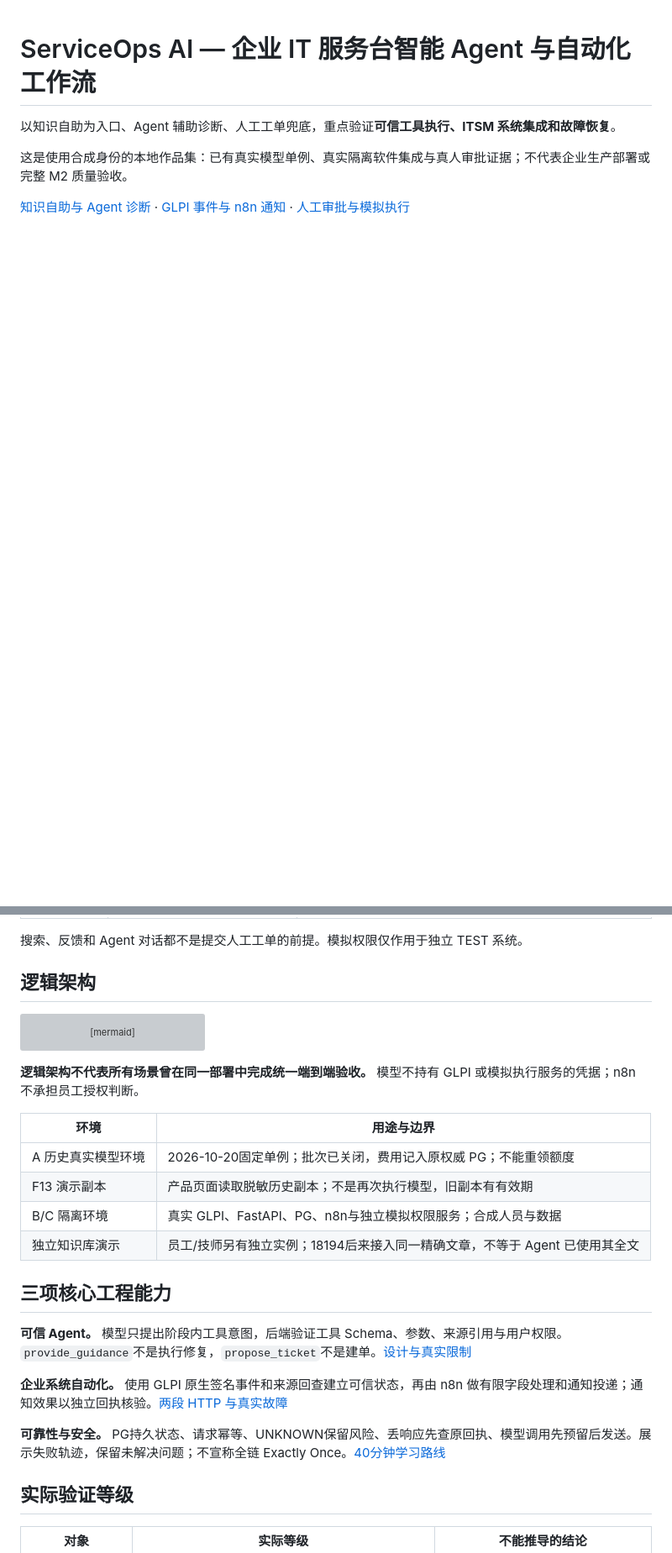
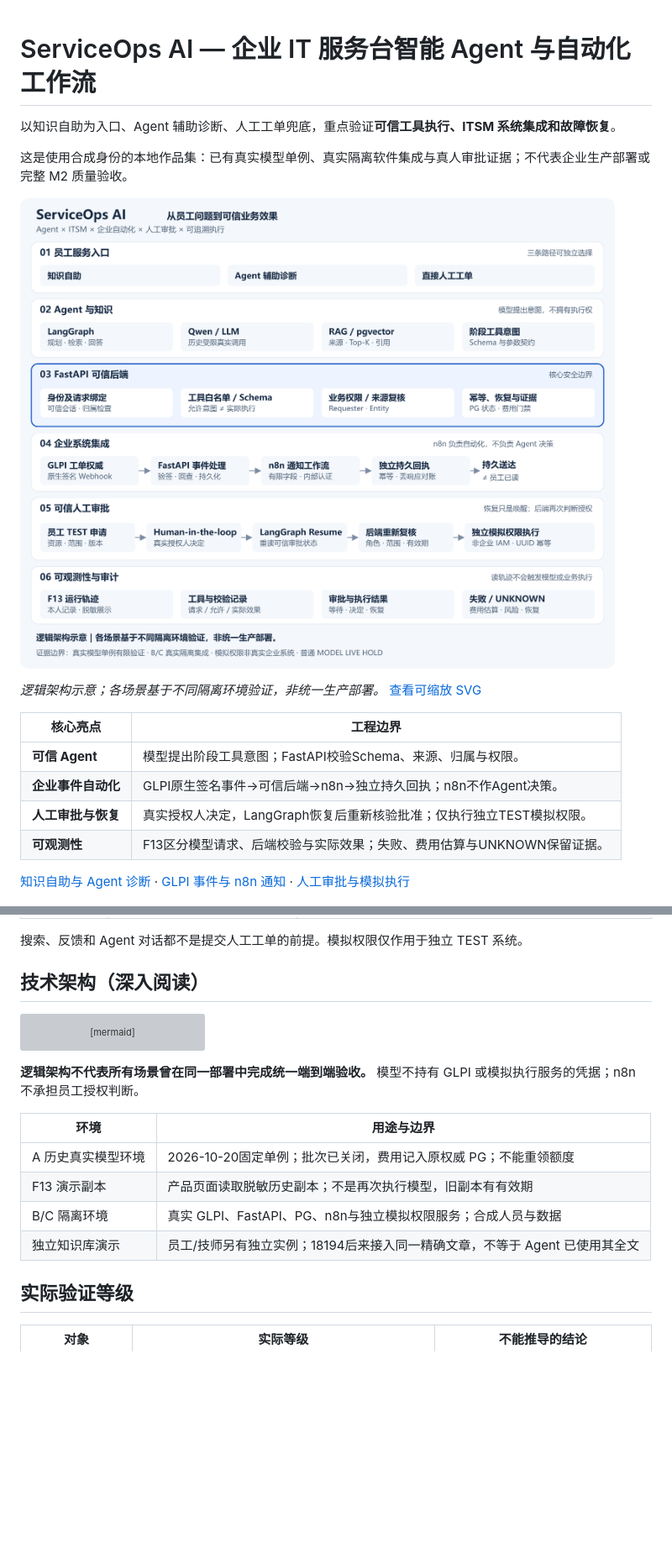
Before and after one commit to hilbert-ronanjou/serviceops-ai-portfolio, a Markdown page: README.md, 2 parts joined by grey strips. Shown at 84% size. Rendered like a GitHub page; pictures changed too: docs/assets/portfolio/serviceops-architecture-overview.png (added); blank space fills up the shorter version; grey boxes are pictures that could not be loaded.

Commit message:
Prepare authorized portfolio release overview and copyright notice

````diff
--- a/README.md
+++ b/README.md
@@ -3,6 +3,17 @@
 以知识自助为入口、Agent 辅助诊断、人工工单兜底，重点验证**可信工具执行、ITSM 系统集成和故障恢复**。
 
 这是使用合成身份的本地作品集：已有真实模型单例、真实隔离软件集成与真人审批证据；不代表企业生产部署或完整 M2 质量验收。
+
+![ServiceOps AI 六区工程总览：员工入口、Agent、可信后端、事件自动化、人工审批与追踪](docs/assets/portfolio/serviceops-architecture-overview.png)
+
+*逻辑架构示意；各场景基于不同隔离环境验证，非统一生产部署。* [查看可缩放 SVG](docs/assets/portfolio/serviceops-architecture-overview.svg)
+
+| 核心亮点 | 工程边界 |
+|---|---|
+| **可信 Agent** | 模型提出阶段工具意图；FastAPI校验Schema、来源、归属与权限。 |
+| **企业事件自动化** | GLPI原生签名事件→可信后端→n8n→独立持久回执；n8n不作Agent决策。 |
+| **人工审批与恢复** | 真实授权人决定，LangGraph恢复后重新核验批准；仅执行独立TEST模拟权限。 |
+| **可观测性** | F13区分模型请求、后端校验与实际效果；失败、费用估算与UNKNOWN保留证据。 |
 
 [知识自助与 Agent 诊断](docs/cases/trusted-agent-execution.md) · [GLPI 事件与 n8n 通知](docs/cases/n8n-enterprise-automation.md) · [人工审批与模拟执行](docs/cases/trusted-agent-execution.md#c人工决定恢复与模拟执行)
 
@@ -20,7 +31,7 @@
 
 搜索、反馈和 Agent 对话都不是提交人工工单的前提。模拟权限仅作用于独立 TEST 系统。
 
-## 逻辑架构
+## 技术架构（深入阅读）
 
 ```mermaid
 flowchart LR
@@ -45,14 +56,6 @@ flowchart LR
 | F13 演示副本 | 产品页面读取脱敏历史副本；不是再次执行模型，旧副本有有效期 |
 | B/C 隔离环境 | 真实 GLPI、FastAPI、PG、n8n与独立模拟权限服务；合成人员与数据 |
 | 独立知识库演示 | 员工/技师另有独立实例；18194后来接入同一精确文章，不等于 Agent 已使用其全文 |
-
-## 三项核心工程能力
-
-**可信 Agent。** 模型只提出阶段内工具意图，后端验证工具 Schema、参数、来源引用与用户权限。`provide_guidance`不是执行修复，`propose_ticket`不是建单。[设计与真实限制](docs/cases/trusted-agent-execution.md)
-
-**企业系统自动化。** 使用 GLPI 原生签名事件和来源回查建立可信状态，再由 n8n 做有限字段处理和通知投递；通知效果以独立回执核验。[两段 HTTP 与真实故障](docs/cases/n8n-enterprise-automation.md)
-
-**可靠性与安全。** PG持久状态、请求幂等、UNKNOWN保留风险、丢响应先查原回执、模型调用先预留后发送。展示失败轨迹，保留未解决问题；不宣称全链 Exactly Once。[40分钟学习路线](docs/learn/n8n-in-serviceops-40min.md)
 
 ## 实际验证等级
 
````
Also changed, not shown: other parts of README.md (+5 -1 lines), SOURCE-SNAPSHOT.md (+1 -1 lines), THIRD-PARTY-NOTICES.md (+1 -1 lines), 3 other files.
